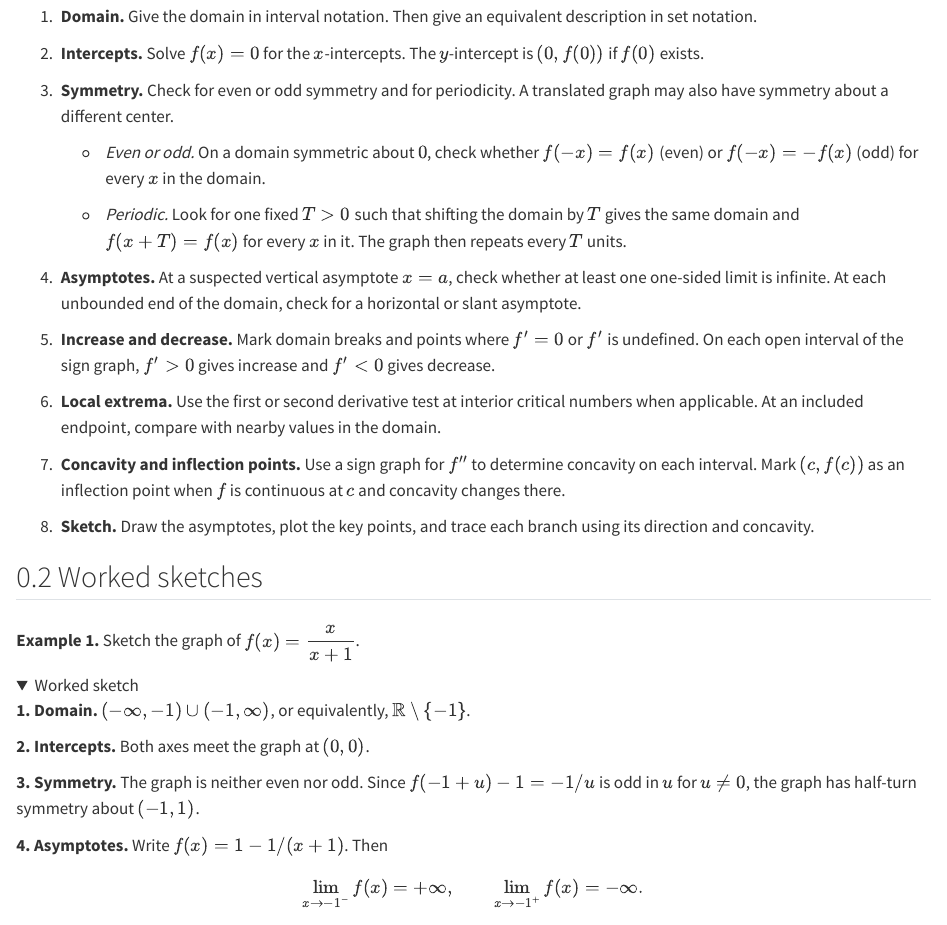
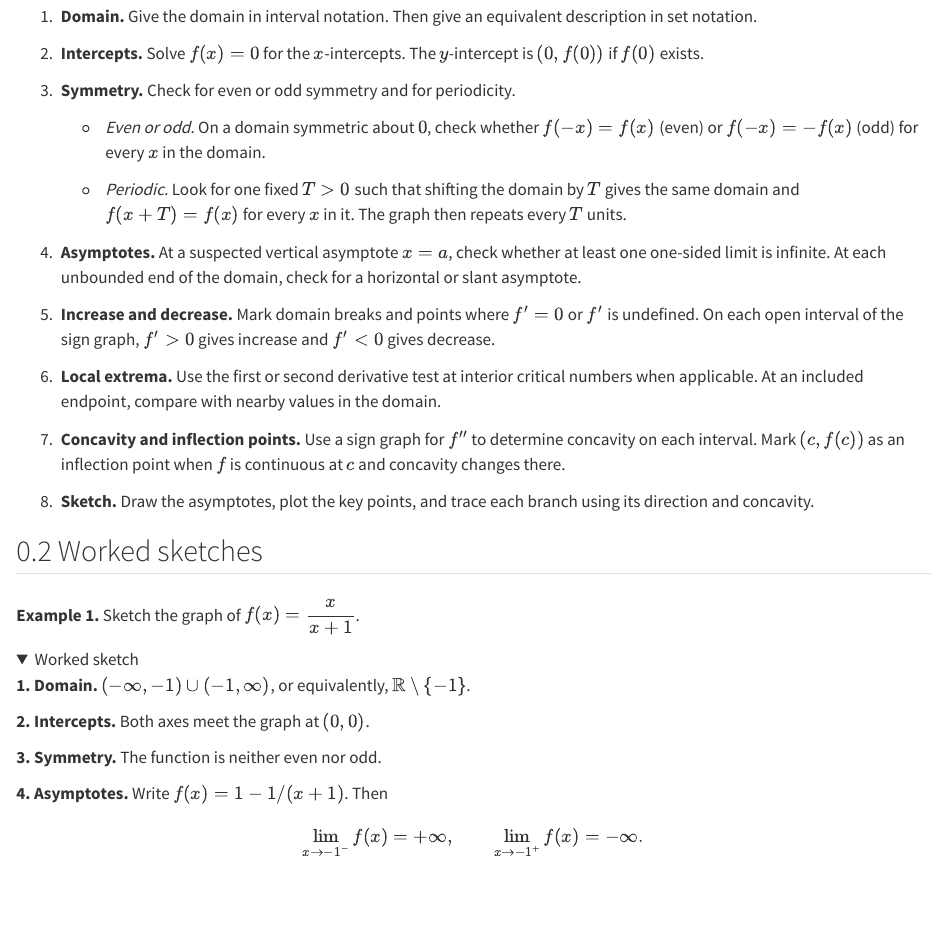
Before and after one commit to juansalinas2/Math-1334---Calculus, a Quarto document (lectures/curve-sketching.qmd): the page in a window 1100 px wide, from 170 px down. Rendered offline with R 4.5, knitr and Pandoc in place of Quarto, with nearby package versions.

Commit message:
Remove half-turn symmetry from section 4.5

```diff
--- a/lectures/curve-sketching.qmd
+++ b/lectures/curve-sketching.qmd
@@ -20,7 +20,7 @@ Monday, November 9, 2026 · [Lecture PDF (textbook §4.6)](../downloads/november
 ::: {.sketch-steps}
 1. **Domain.** Give the domain in interval notation. Then give an equivalent description in set notation.
 2. **Intercepts.** Solve $f(x)=0$ for the $x$-intercepts. The $y$-intercept is $(0,f(0))$ if $f(0)$ exists.
-3. **Symmetry.** Check for even or odd symmetry and for periodicity. A translated graph may also have symmetry about a different center.
+3. **Symmetry.** Check for even or odd symmetry and for periodicity.
    - *Even or odd.* On a domain symmetric about $0$, check whether $f(-x)=f(x)$ (even) or $f(-x)=-f(x)$ (odd) for every $x$ in the domain.
    - *Periodic.* Look for one fixed $T>0$ such that shifting the domain by $T$ gives the same domain and $f(x+T)=f(x)$ for every $x$ in it. The graph then repeats every $T$ units.
 4. **Asymptotes.** At a suspected vertical asymptote $x=a$, check whether at least one one-sided limit is infinite. At each unbounded end of the domain, check for a horizontal or slant asymptote.
@@ -43,7 +43,7 @@ Monday, November 9, 2026 · [Lecture PDF (textbook §4.6)](../downloads/november
 
 **2. Intercepts.** Both axes meet the graph at $(0,0)$.
 
-**3. Symmetry.** The graph is neither even nor odd. Since $f(-1+u)-1=-1/u$ is odd in $u$ for $u\ne0$, the graph has half-turn symmetry about $(-1,1)$.
+**3. Symmetry.** The function is neither even nor odd.
 
 **4. Asymptotes.** Write $f(x)=1-1/(x+1)$. Then
 $$
```
Also changed, not shown: lectures/curve-sketching.qmd (2 more changed lines).
